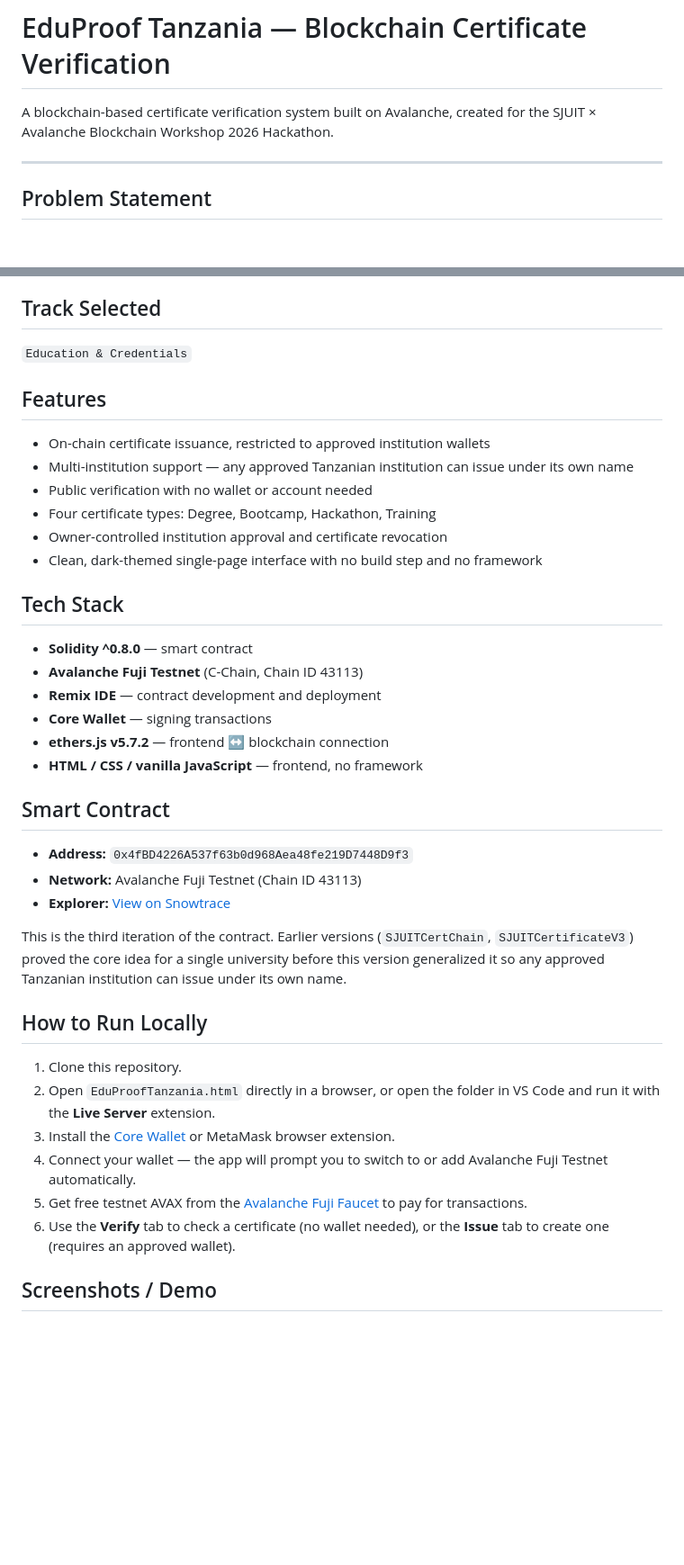
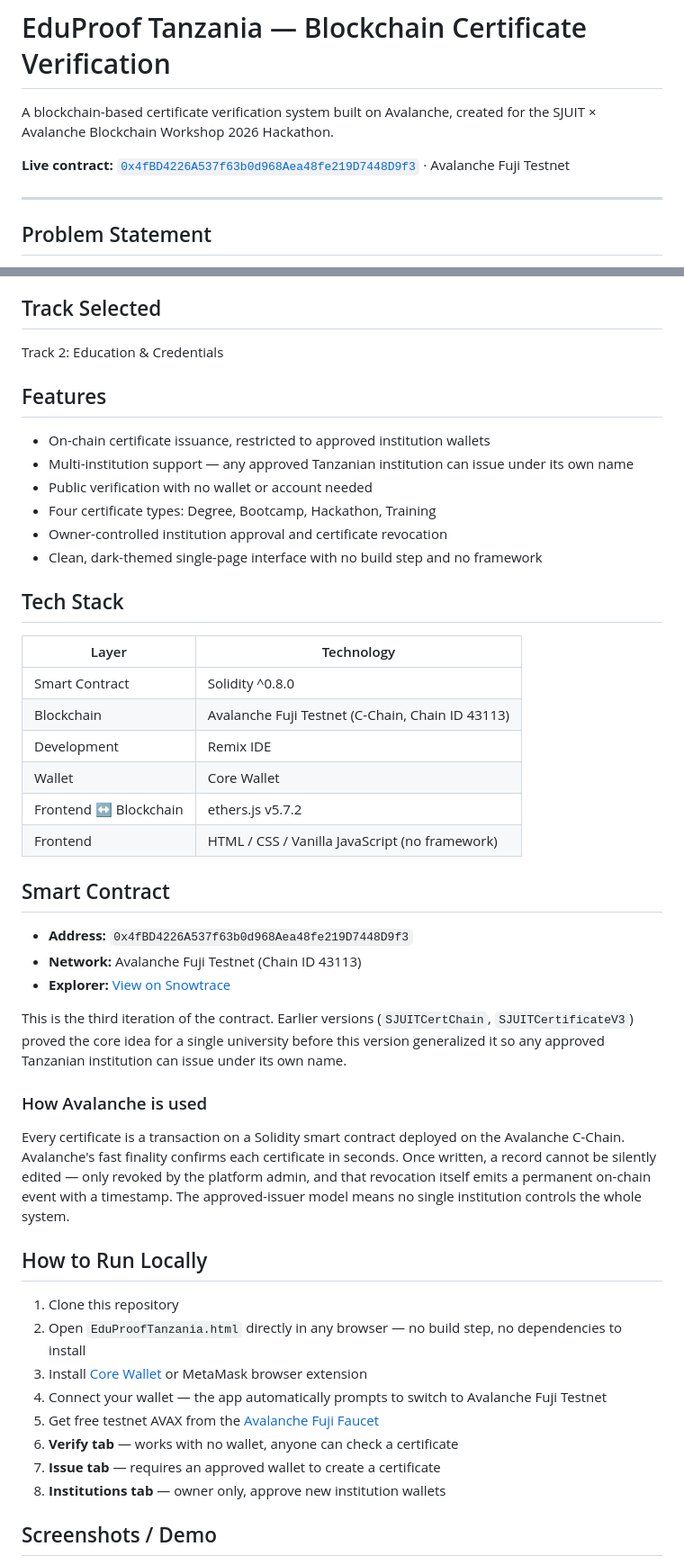
Before and after one commit to imma-dotcom/eduproof-tanzania, a Markdown page: README.md, 2 parts joined by grey strips. Shown at 90% size. Rendered like a GitHub page; blank space fills up the shorter version.

Commit message:
Updated README with full project details
Updated README.md to include live contract address, improved tech stack presentation, and clarified instructions for running the application locally.

```diff
--- a/README.md
+++ b/README.md
@@ -1,6 +1,8 @@
 # EduProof Tanzania — Blockchain Certificate Verification
 
 A blockchain-based certificate verification system built on Avalanche, created for the SJUIT × Avalanche Blockchain Workshop 2026 Hackathon.
+
+**Live contract:** [`0x4fBD4226A537f63b0d968Aea48fe219D7448D9f3`](https://testnet.snowtrace.io/address/0x4fBD4226A537f63b0d968Aea48fe219D7448D9f3) · Avalanche Fuji Testnet
 
 ---
 
@@ -14,7 +16,7 @@ EduProof Tanzania lets approved institutions — universities, bootcamps, hackat
 
 ## Track Selected
 
-`Education & Credentials`
+Track 2: Education & Credentials
 
 ## Features
 
@@ -27,12 +29,14 @@ EduProof Tanzania lets approved institutions — universities, bootcamps, hackat
 
 ## Tech Stack
 
-- **Solidity ^0.8.0** — smart contract
-- **Avalanche Fuji Testnet** (C-Chain, Chain ID 43113)
-- **Remix IDE** — contract development and deployment
-- **Core Wallet** — signing transactions
-- **ethers.js v5.7.2** — frontend ↔ blockchain connection
-- **HTML / CSS / vanilla JavaScript** — frontend, no framework
+| Layer | Technology |
+|---|---|
+| Smart Contract | Solidity ^0.8.0 |
+| Blockchain | Avalanche Fuji Testnet (C-Chain, Chain ID 43113) |
+| Development | Remix IDE |
+| Wallet | Core Wallet |
+| Frontend ↔ Blockchain | ethers.js v5.7.2 |
+| Frontend | HTML / CSS / Vanilla JavaScript (no framework) |
 
 ## Smart Contract
 
@@ -42,14 +46,20 @@ EduProof Tanzania lets approved institutions — universities, bootcamps, hackat
 
 This is the third iteration of the contract. Earlier versions (`SJUITCertChain`, `SJUITCertificateV3`) proved the core idea for a single university before this version generalized it so any approved Tanzanian institution can issue under its own name.
 
+### How Avalanche is used
+
+Every certificate is a transaction on a Solidity smart contract deployed on the Avalanche C-Chain. Avalanche's fast finality confirms each certificate in seconds. Once written, a record cannot be silently edited — only revoked by the platform admin, and that revocation itself emits a permanent on-chain event with a timestamp. The approved-issuer model means no single institution controls the whole system.
+
 ## How to Run Locally
 
-1. Clone this repository.
-2. Open `EduProofTanzania.html` directly in a browser, or open the folder in VS Code and run it with the **Live Server** extension.
-3. Install the [Core Wallet](https://core.app/) or MetaMask browser extension.
-4. Connect your wallet — the app will prompt you to switch to or add Avalanche Fuji Testnet automatically.
-5. Get free testnet AVAX from the [Avalanche Fuji Faucet](https://core.app/tools/testnet-faucet/) to pay for transactions.
-6. Use the **Verify** tab to check a certificate (no wallet needed), or the **Issue** tab to create one (requires an approved wallet).
+1. Clone this repository
+2. Open `EduProofTanzania.html` directly in any browser — no build step, no dependencies to install
+3. Install [Core Wallet](https://core.app/) or MetaMask browser extension
+4. Connect your wallet — the app automatically prompts to switch to Avalanche Fuji Testnet
+5. Get free testnet AVAX from the [Avalanche Fuji Faucet](https://core.app/tools/testnet-faucet/)
+6. **Verify tab** — works with no wallet, anyone can check a certificate
+7. **Issue tab** — requires an approved wallet to create a certificate
+8. **Institutions tab** — owner only, approve new institution wallets
 
 ## Screenshots / Demo
 
```
Also changed, not shown: other parts of README.md (+7 -1 lines).
